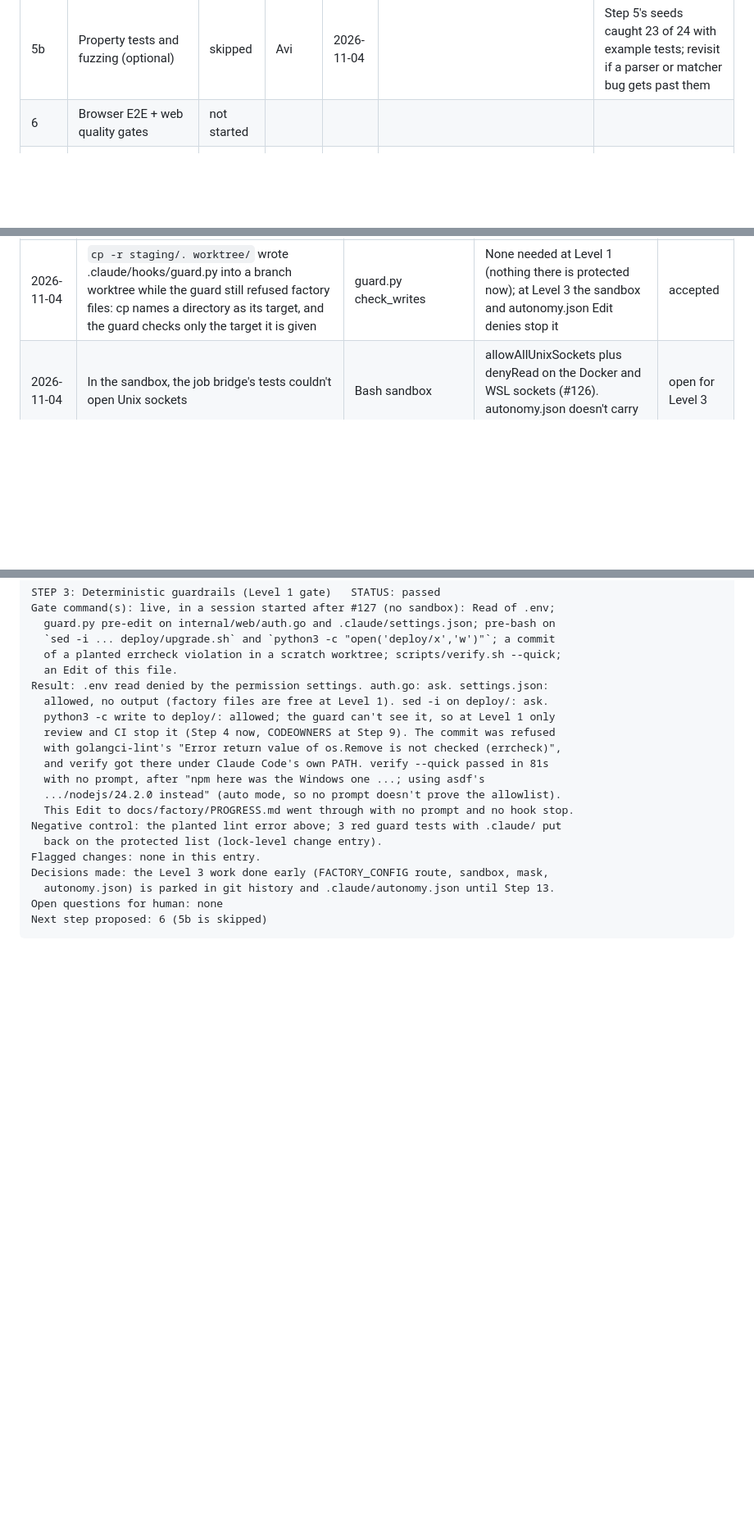
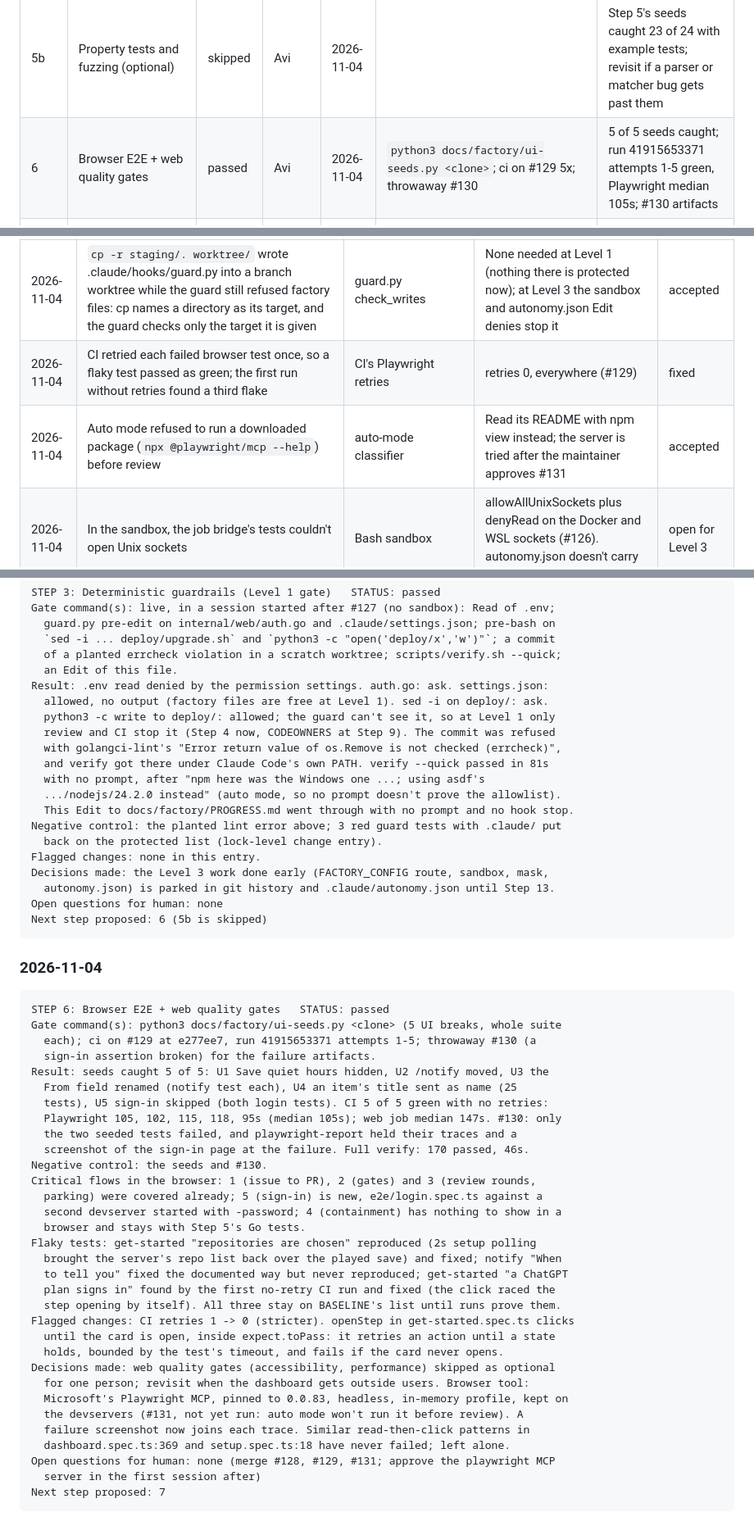
Before and after one commit to claptimes5/factory, a Markdown page: docs/factory/PROGRESS.md, 3 parts joined by grey strips. Shown at 82% size. GitHub-like rendering; blank space fills up the shorter version.

Commit message:
PROGRESS records Step 6: 5 of 5 UI breaks caught, 5 green CI runs with no retries
The browser suite passed Step 6's gate: each seeded UI break turned it
red, the ci workflow passed five times in a row on one commit without
retries, and a throwaway PR's failure kept its screenshot and trace.
The lock log notes the CI retries that hid a flaky test and auto mode
refusing to run the Playwright MCP package before review.

Co-Authored-By: Claude Opus 5.5 <noreply@anthropic.com>

````diff
--- a/docs/factory/PROGRESS.md
+++ b/docs/factory/PROGRESS.md
@@ -15,7 +15,7 @@ Core path: 0 to 10 and 12. Autonomy track: 13 to 15, after the core path has car
 | 4 | Required CI mirrors local verify | passed | Avi | 2026-11-04 | throwaway PR, clean PR, direct push | #124, #125, top-up in log |
 | 5 | Characterization + critical-path tests | passed | Avi | 2026-11-04 | `docs/factory/seeds.py`; new tests 5x local and 5x CI | #123, see log |
 | 5b | Property tests and fuzzing (optional) | skipped | Avi | 2026-11-04 | | Step 5's seeds caught 23 of 24 with example tests; revisit if a parser or matcher bug gets past them |
-| 6 | Browser E2E + web quality gates | not started | | | | |
+| 6 | Browser E2E + web quality gates | passed | Avi | 2026-11-04 | `python3 docs/factory/ui-seeds.py <clone>`; ci on #129 5x; throwaway #130 | 5 of 5 seeds caught; run 41915653371 attempts 1-5 green, Playwright median 105s; #130 artifacts |
 | 7 | Agent self-verification protocol | not started | | | | |
 | 7b | Formal verification of the riskiest property (optional) | not started | | | | trigger (a) may apply: the pipeline's retry and park states; decide after Step 7 |
 | 8 | AI code review + security review | not started | | | | |
@@ -39,6 +39,8 @@ Core path: 0 to 10 and 12. Autonomy track: 13 to 15, after the core path has car
 | 2026-11-04 | A stray ~/.git folder (no HEAD) made the guard treat the home directory as a repo and refuse writes under ~/.claude | guard.py repo_root | A .git directory counts only with a HEAD (#125) | fixed |
 | 2026-11-04 | The guard reads a heredoc's text as commands, so a script whose text mentions "> some/protected/path" is treated as writing there; a heredoc mentioning "git commit" after another command is refused as "run git commit as its own command" | guard.py segments | None yet; append with the Edit tool instead. Fix if it keeps biting | accepted |
 | 2026-11-04 | `cp -r staging/. worktree/` wrote .claude/hooks/guard.py into a branch worktree while the guard still refused factory files: cp names a directory as its target, and the guard checks only the target it is given | guard.py check_writes | None needed at Level 1 (nothing there is protected now); at Level 3 the sandbox and autonomy.json Edit denies stop it | accepted |
+| 2026-11-04 | CI retried each failed browser test once, so a flaky test passed as green; the first run without retries found a third flake | CI's Playwright retries | retries 0, everywhere (#129) | fixed |
+| 2026-11-04 | Auto mode refused to run a downloaded package (`npx @playwright/mcp --help`) before review | auto-mode classifier | Read its README with npm view instead; the server is tried after the maintainer approves #131 | accepted |
 | 2026-11-04 | In the sandbox, the job bridge's tests couldn't open Unix sockets | Bash sandbox | allowAllUnixSockets plus denyRead on the Docker and WSL sockets (#126). autonomy.json doesn't carry these yet | open for Level 3 |
 | 2026-11-04 | In the sandbox, git push fails through the token mask (the stand-in isn't swapped inside git's Basic header); gh works | Bash sandbox credentials mask | Give pushes the bot identity's own repo-scoped token (Step 9) | open for Level 3 |
 | 2026-11-04 | In the sandbox, git status lists the /dev/null mounts over denied paths as untracked files | Bash sandbox | Add files by name in sandboxed sessions | open for Level 3 |
@@ -415,3 +417,39 @@ Decisions made: the Level 3 work done early (FACTORY_CONFIG route, sandbox, mask
 Open questions for human: none
 Next step proposed: 6 (5b is skipped)
 ```
+
+### 2026-11-04
+```
+STEP 6: Browser E2E + web quality gates   STATUS: passed
+Gate command(s): python3 docs/factory/ui-seeds.py <clone> (5 UI breaks, whole suite
+  each); ci on #129 at e277ee7, run 41915653371 attempts 1-5; throwaway #130 (a
+  sign-in assertion broken) for the failure artifacts.
+Result: seeds caught 5 of 5: U1 Save quiet hours hidden, U2 /notify moved, U3 the
+  From field renamed (notify test each), U4 an item's title sent as name (25
+  tests), U5 sign-in skipped (both login tests). CI 5 of 5 green with no retries:
+  Playwright 105, 102, 115, 118, 95s (median 105s); web job median 147s. #130: only
+  the two seeded tests failed, and playwright-report held their traces and a
+  screenshot of the sign-in page at the failure. Full verify: 170 passed, 46s.
+Negative control: the seeds and #130.
+Critical flows in the browser: 1 (issue to PR), 2 (gates) and 3 (review rounds,
+  parking) were covered already; 5 (sign-in) is new, e2e/login.spec.ts against a
+  second devserver started with -password; 4 (containment) has nothing to show in a
+  browser and stays with Step 5's Go tests.
+Flaky tests: get-started "repositories are chosen" reproduced (2s setup polling
+  brought the server's repo list back over the played save) and fixed; notify "When
+  to tell you" fixed the documented way but never reproduced; get-started "a ChatGPT
+  plan signs in" found by the first no-retry CI run and fixed (the click raced the
+  step opening by itself). All three stay on BASELINE's list until runs prove them.
+Flagged changes: CI retries 1 -> 0 (stricter). openStep in get-started.spec.ts clicks
+  until the card is open, inside expect.toPass: it retries an action until a state
+  holds, bounded by the test's timeout, and fails if the card never opens.
+Decisions made: web quality gates (accessibility, performance) skipped as optional
+  for one person; revisit when the dashboard gets outside users. Browser tool:
+  Microsoft's Playwright MCP, pinned to 0.0.83, headless, in-memory profile, kept on
+  the devservers (#131, not yet run: auto mode won't run it before review). A
+  failure screenshot now joins each trace. Similar read-then-click patterns in
+  dashboard.spec.ts:369 and setup.spec.ts:18 have never failed; left alone.
+Open questions for human: none (merge #128, #129, #131; approve the playwright MCP
+  server in the first session after)
+Next step proposed: 7
+```
````
